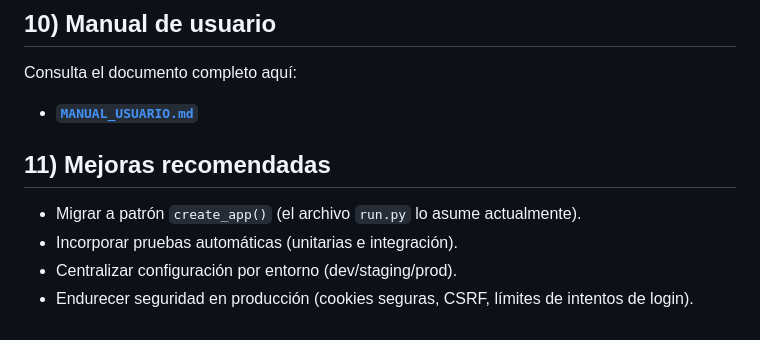
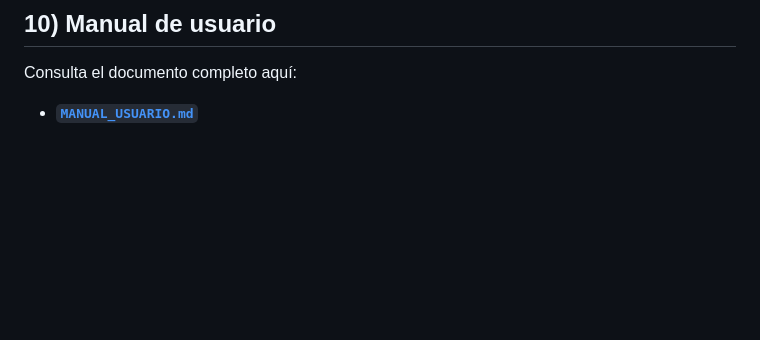
Before and after one commit to Ramizzz8/Novacapital-SAS, a Markdown page: README.md, the part around the change. Rendered like a GitHub page; blank space fills up the shorter version.

Commit message:
Read me documentacion terminado
Removed recommended improvements section from README.

```diff
--- a/README.md
+++ b/README.md
@@ -177,10 +177,3 @@ Valida:
 Consulta el documento completo aquí:
 
 - **[`MANUAL_USUARIO.md`](./MANUAL_USUARIO.md)**
-
-## 11) Mejoras recomendadas
-
-- Migrar a patrón `create_app()` (el archivo `run.py` lo asume actualmente).
-- Incorporar pruebas automáticas (unitarias e integración).
-- Centralizar configuración por entorno (dev/staging/prod).
-- Endurecer seguridad en producción (cookies seguras, CSRF, límites de intentos de login).
```
